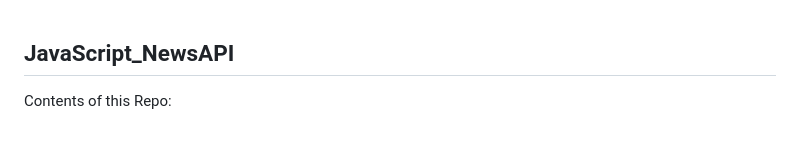
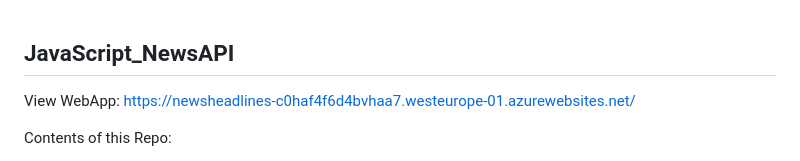
Before and after one commit to JancoEngelbrecht/JavaScript_NewsAPI, a Markdown page: README.md, the part around the change. GitHub-like rendering; blank space fills up the shorter version.

Commit message:
Update README.md
Add link to live WebApp.

```diff
--- a/README.md
+++ b/README.md
@@ -1,5 +1,8 @@
 JavaScript_NewsAPI
 -------------------
+
+View WebApp: https://newsheadlines-c0haf4f6d4bvhaa7.westeurope-01.azurewebsites.net/
+
 Contents of this Repo:
 1. Make use of tailwind for CSS
 2. Fetch API from www.newsapi.org and display in application.
```
